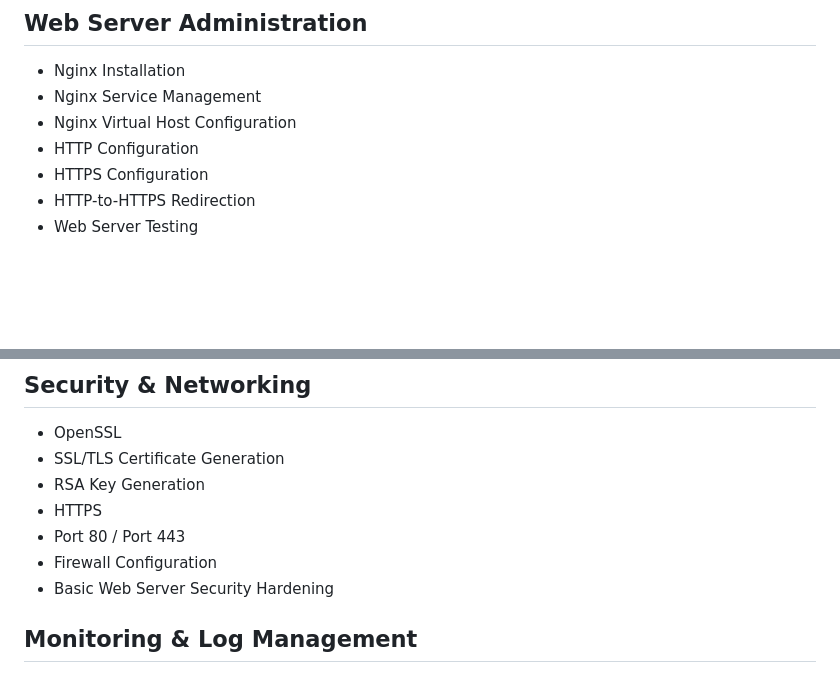
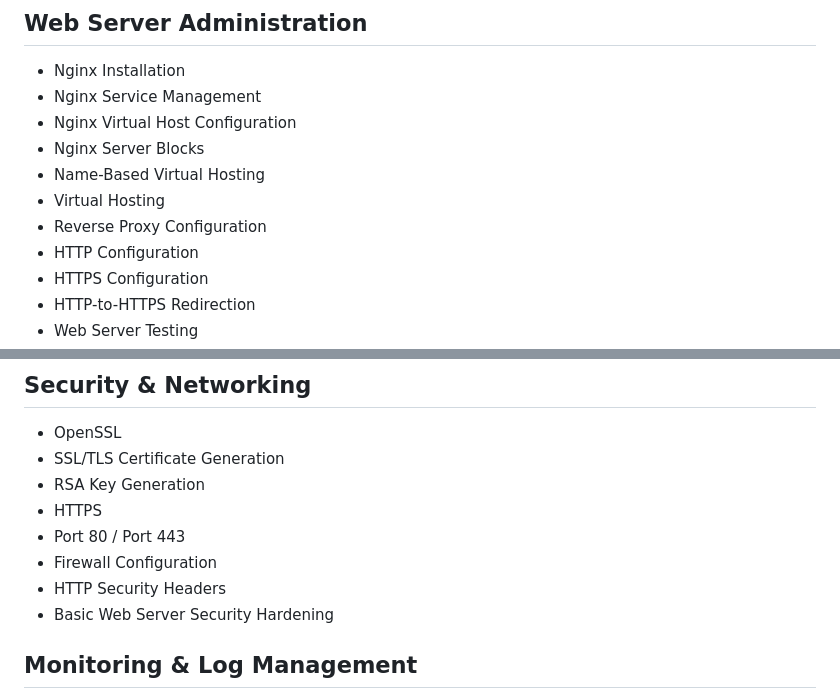
Before and after one commit to arunvishwakarma1307-wq/linux-nginx-web-server-deployment, a Markdown page: README.md, 2 parts joined by grey strips. Rendered like a GitHub page; blank space fills up the shorter version.

```diff
--- a/README.md
+++ b/README.md
@@ -420,6 +505,10 @@ Phase 4 currently provides HTTP-based local virtual hosting for `sitea.local` an
 - Nginx Installation
 - Nginx Service Management
 - Nginx Virtual Host Configuration
+- Nginx Server Blocks
+- Name-Based Virtual Hosting
+- Virtual Hosting
+- Reverse Proxy Configuration
 - HTTP Configuration
 - HTTPS Configuration
 - HTTP-to-HTTPS Redirection
@@ -436,6 +525,7 @@ Phase 4 currently provides HTTP-based local virtual hosting for `sitea.local` an
 - HTTPS
 - Port 80 / Port 443
 - Firewall Configuration
+- HTTP Security Headers
 - Basic Web Server Security Hardening
 
 ## Monitoring & Log Management
```
Also changed, not shown: other parts of README.md (+88 -3 lines).
